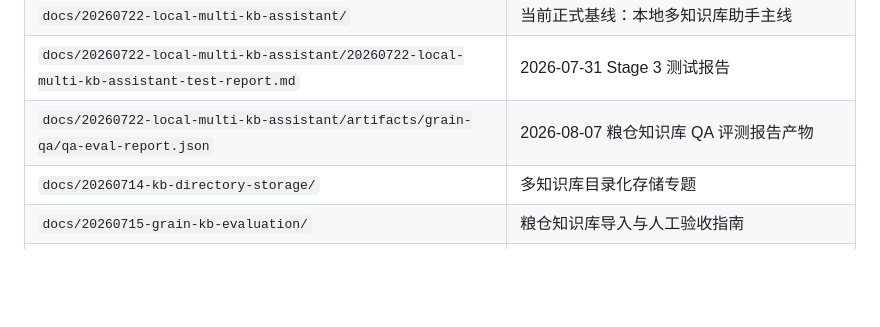
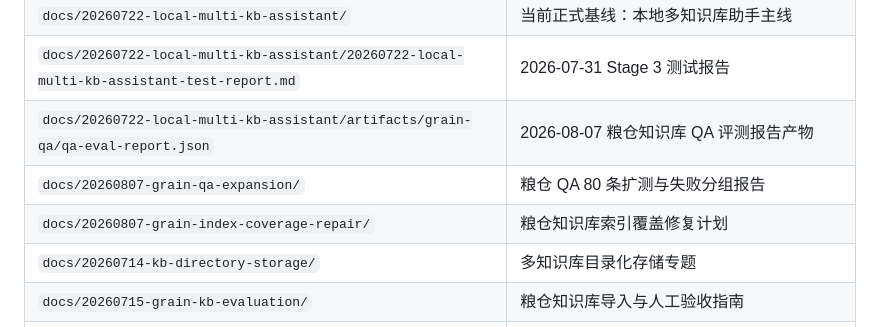
Before and after one commit to 1code-lover/agent-kb, a Markdown page: docs/project.md, the part around the change. Drawn GitHub-style; blank space fills up the shorter version.

Commit message:
docs(grain): plan index coverage repair

```diff
--- a/docs/project.md
+++ b/docs/project.md
@@ -214,6 +214,8 @@ cd webapp && npm run build
 | `docs/20260722-local-multi-kb-assistant/` | 当前正式基线：本地多知识库助手主线 |
 | `docs/20260722-local-multi-kb-assistant/20260722-local-multi-kb-assistant-test-report.md` | 2026-07-31 Stage 3 测试报告 |
 | `docs/20260722-local-multi-kb-assistant/artifacts/grain-qa/qa-eval-report.json` | 2026-08-07 粮仓知识库 QA 评测报告产物 |
+| `docs/20260807-grain-qa-expansion/` | 粮仓 QA 80 条扩测与失败分组报告 |
+| `docs/20260807-grain-index-coverage-repair/` | 粮仓知识库索引覆盖修复计划 |
 | `docs/20260714-kb-directory-storage/` | 多知识库目录化存储专题 |
 | `docs/20260715-grain-kb-evaluation/` | 粮仓知识库导入与人工验收指南 |
 | `docs/20260716-kb-upload-target-selection/` | 上传目标显式选择与 multipart 400 修复专题 |
```
Also changed, not shown: docs/20260807-grain-index-coverage-repair/20260807-grain-index-coverage-repair-plan.md (added, +123 -0 lines).
